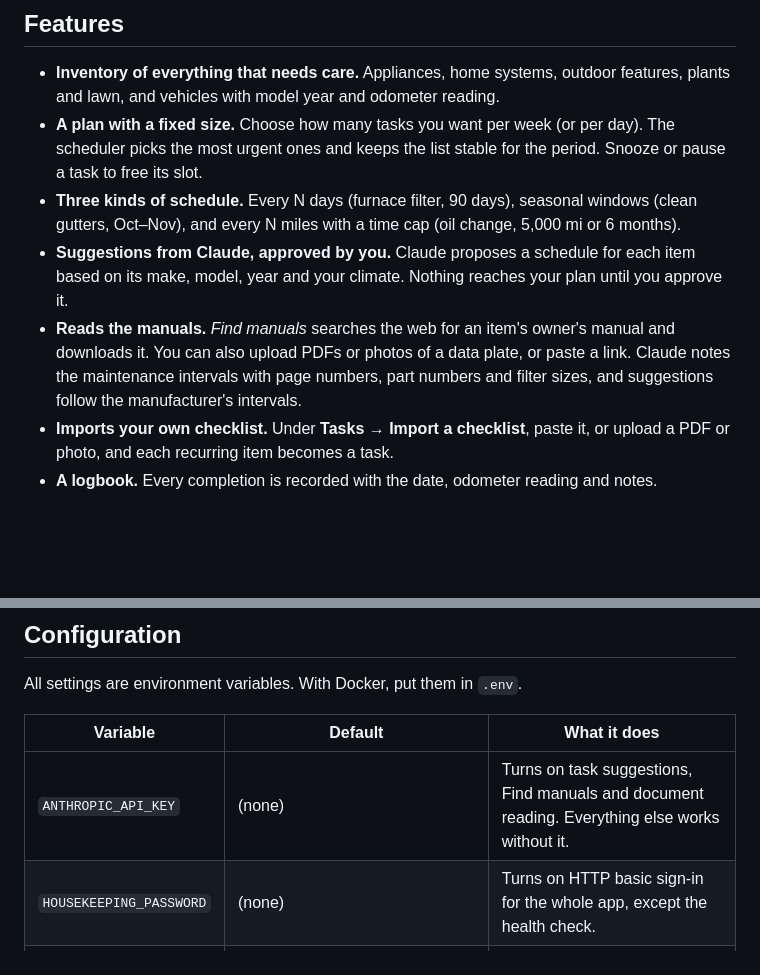
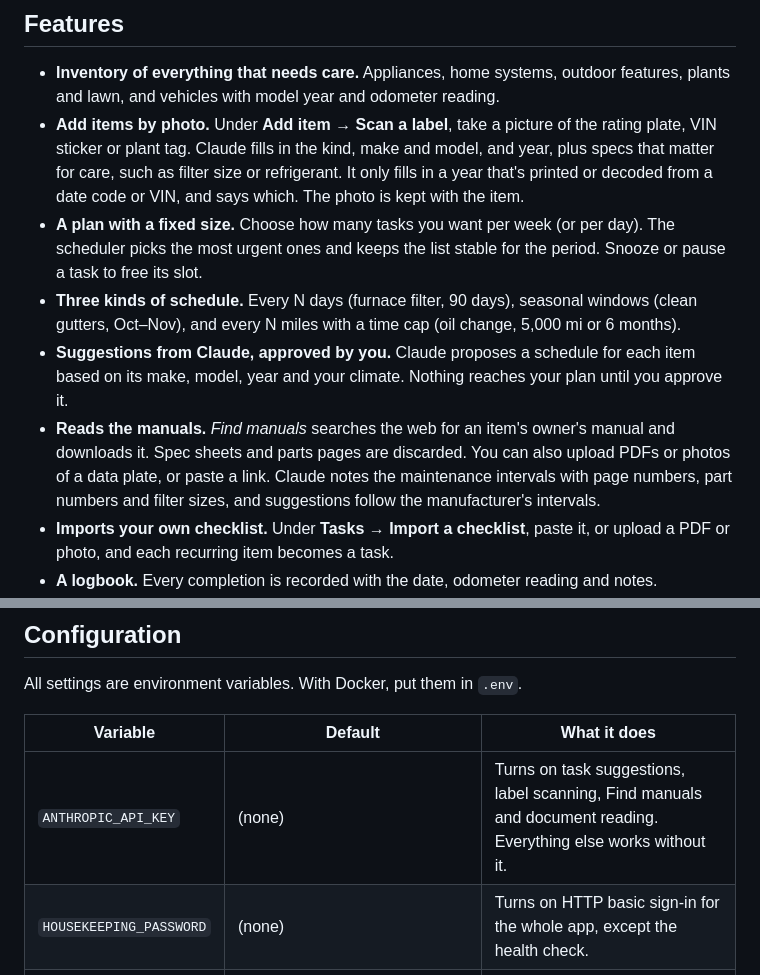
Before and after one commit to ChrisThoma/housekeeping, a Markdown page: README.md, 2 parts joined by grey strips. GitHub-like rendering; blank space fills up the shorter version.

Commit message:
Document label scanning in the README
Co-Authored-By: Claude Opus 5.5 <noreply@anthropic.com>

```diff
--- a/README.md
+++ b/README.md
@@ -16,10 +16,11 @@
 ## Features
 
 - **Inventory of everything that needs care.** Appliances, home systems, outdoor features, plants and lawn, and vehicles with model year and odometer reading.
+- **Add items by photo.** Under **Add item → Scan a label**, take a picture of the rating plate, VIN sticker or plant tag. Claude fills in the kind, make and model, and year, plus specs that matter for care, such as filter size or refrigerant. It only fills in a year that's printed or decoded from a date code or VIN, and says which. The photo is kept with the item.
 - **A plan with a fixed size.** Choose how many tasks you want per week (or per day). The scheduler picks the most urgent ones and keeps the list stable for the period. Snooze or pause a task to free its slot.
 - **Three kinds of schedule.** Every N days (furnace filter, 90 days), seasonal windows (clean gutters, Oct–Nov), and every N miles with a time cap (oil change, 5,000 mi or 6 months).
 - **Suggestions from Claude, approved by you.** Claude proposes a schedule for each item based on its make, model, year and your climate. Nothing reaches your plan until you approve it.
-- **Reads the manuals.** *Find manuals* searches the web for an item's owner's manual and downloads it. You can also upload PDFs or photos of a data plate, or paste a link. Claude notes the maintenance intervals with page numbers, part numbers and filter sizes, and suggestions follow the manufacturer's intervals.
+- **Reads the manuals.** *Find manuals* searches the web for an item's owner's manual and downloads it. Spec sheets and parts pages are discarded. You can also upload PDFs or photos of a data plate, or paste a link. Claude notes the maintenance intervals with page numbers, part numbers and filter sizes, and suggestions follow the manufacturer's intervals.
 - **Imports your own checklist.** Under **Tasks → Import a checklist**, paste it, or upload a PDF or photo, and each recurring item becomes a task.
 - **A logbook.** Every completion is recorded with the date, odometer reading and notes.
 - **Self-hosted and private.** One container and a SQLite file. No account and no telemetry. It uses your system font and makes no third-party requests except to the Anthropic API.
@@ -77,7 +78,7 @@ All settings are environment variables. With Docker, put them in `.env`.
 
 | Variable | Default | What it does |
 |---|---|---|
-| `ANTHROPIC_API_KEY` | (none) | Turns on task suggestions, Find manuals and document reading. Everything else works without it. |
+| `ANTHROPIC_API_KEY` | (none) | Turns on task suggestions, label scanning, Find manuals and document reading. Everything else works without it. |
 | `HOUSEKEEPING_PASSWORD` | (none) | Turns on HTTP basic sign-in for the whole app, except the health check. |
 | `HOUSEKEEPING_USERNAME` | `admin` | User name for sign-in. |
 | `HOUSEKEEPING_MODEL` | `claude-opus-5-5` | Claude model to use. |
```
